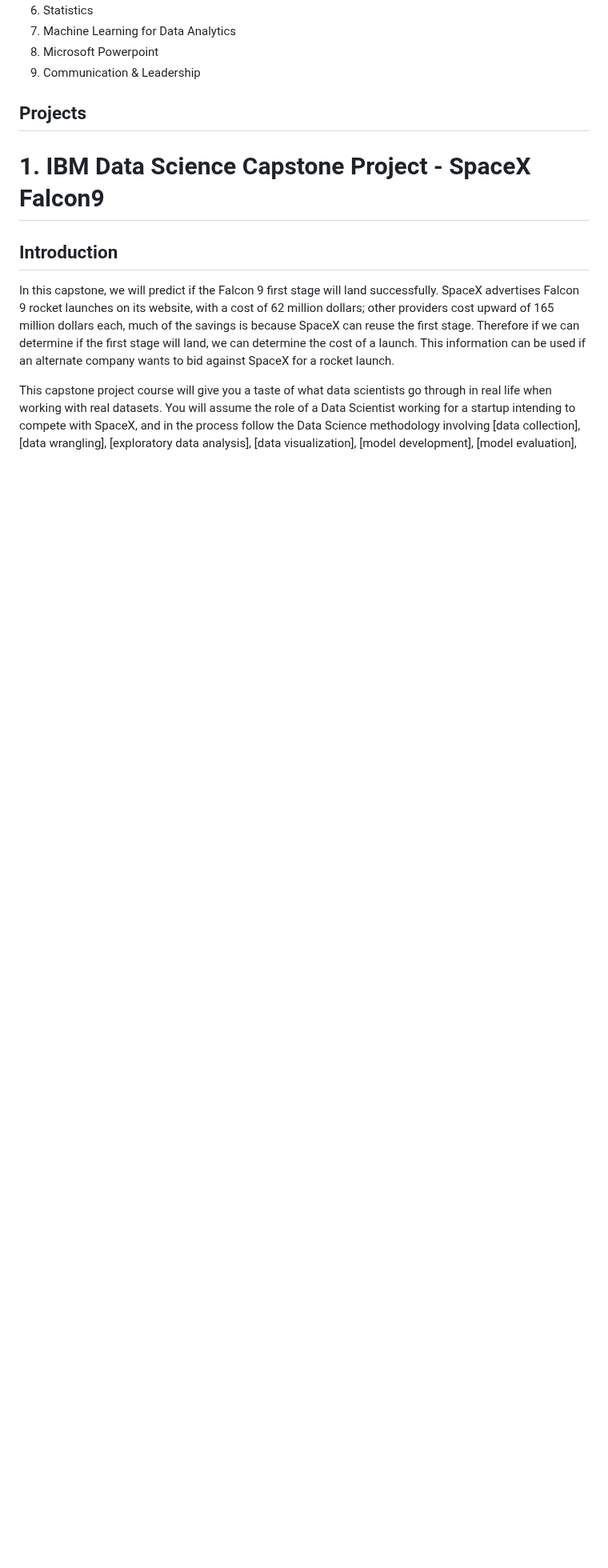
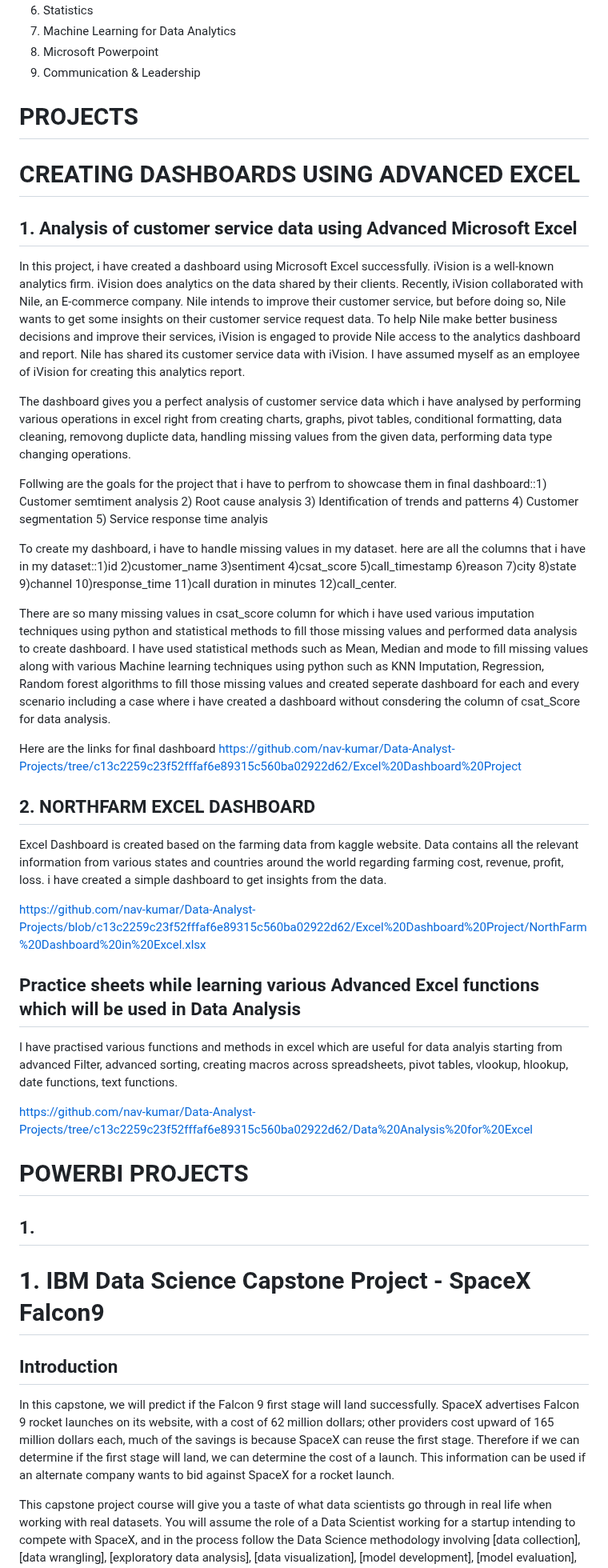
Before and after one commit to nav-kumar/Data-Analyst-Projects, a Markdown page: README.md, the part around the change. Shown at 80% size. Rendered like a GitHub page; blank space fills up the shorter version.

```diff
--- a/README.md
+++ b/README.md
@@ -16,7 +16,41 @@ This Portfolio is a compilation of the Data Analysis, Data Science and Machine L
 8. Microsoft Powerpoint
 9. Communication & Leadership
 
-## Projects
+# PROJECTS
+
+# CREATING DASHBOARDS USING ADVANCED EXCEL
+
+## 1. Analysis of customer service data using Advanced Microsoft Excel
+
+In this project, i have created a dashboard using Microsoft Excel successfully. iVision is a well-known analytics firm. iVision does analytics on the data shared by their clients. Recently, iVision collaborated with Nile, an E-commerce company. Nile intends to improve their customer service, but before doing so, Nile wants to get some insights on their customer service request data. To help Nile make better business decisions and improve their services, iVision is engaged to provide Nile access to the analytics dashboard and report. Nile has shared its customer service data with iVision. I have assumed myself as an employee of iVision for creating this analytics report.
+
+The dashboard gives you a perfect analysis of customer service data which i have analysed by performing various operations in excel right from creating charts, graphs, pivot tables, conditional formatting, data cleaning, removong duplicte data, handling missing values from the given data, performing data type changing operations.
+
+Follwing are the goals for the project that i have to perfrom to showcase them in final dashboard::1) Customer semtiment analysis 2) Root cause analysis 3) Identification of trends and patterns 4) Customer segmentation 5) Service response time analyis
+
+To create my dashboard, i have to handle missing values in my dataset. here are all the columns that i have in my dataset::1)id 2)customer_name 3)sentiment 4)csat_score 5)call_timestamp 6)reason 7)city 8)state 9)channel 10)response_time 11)call duration in minutes 12)call_center.
+
+There are so many missing values in csat_score column for which i have used various imputation techniques using python and statistical methods to fill those missing values and performed data analysis to create dashboard. I have used statistical methods such as Mean, Median and mode to fill missing values along with various Machine learning techniques using python such as KNN Imputation, Regression, Random forest algorithms to fill those missing values and created seperate dashboard for each and every scenario including a case where i have created a dashboard without consdering the column of csat_Score for data analysis.
+
+Here are the links for final dashboard
+https://github.com/nav-kumar/Data-Analyst-Projects/tree/c13c2259c23f52fffaf6e89315c560ba02922d62/Excel%20Dashboard%20Project
+
+## 2. NORTHFARM EXCEL DASHBOARD
+
+Excel Dashboard is created based on the farming data from kaggle website. Data contains all the relevant information from various states and countries around the world regarding farming cost, revenue, profit, loss. i have created a simple dashboard to get insights from the data.
+
+https://github.com/nav-kumar/Data-Analyst-Projects/blob/c13c2259c23f52fffaf6e89315c560ba02922d62/Excel%20Dashboard%20Project/NorthFarm%20Dashboard%20in%20Excel.xlsx
+
+## Practice sheets while learning various Advanced Excel functions which will be used in Data Analysis
+
+I have practised various functions and methods in excel which are useful for data analyis starting from advanced Filter, advanced sorting, creating macros across spreadsheets, pivot tables, vlookup, hlookup, date functions, text functions.
+
+https://github.com/nav-kumar/Data-Analyst-Projects/tree/c13c2259c23f52fffaf6e89315c560ba02922d62/Data%20Analysis%20for%20Excel
+
+# POWERBI PROJECTS
+
+## 1.
+
 
 # 1. IBM Data Science Capstone Project - SpaceX Falcon9
 
```
